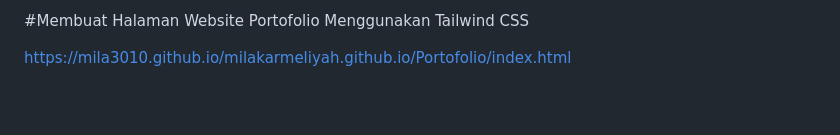
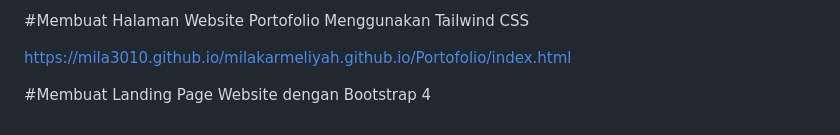
Before and after one commit to Mila3010/milakarmeliyah.github.io, a Markdown page: README.md, the part around the change. Rendered like a GitHub page; blank space fills up the shorter version.

```diff
--- a/README.md
+++ b/README.md
@@ -103,3 +103,5 @@ https://mila3010.github.io/milakarmeliyah.github.io/Membangun%20Frontend%20denga
 #Membuat Halaman Website Portofolio Menggunakan Tailwind CSS
 
 https://mila3010.github.io/milakarmeliyah.github.io/Portofolio/index.html
+
+#Membuat Landing Page Website dengan Bootstrap 4
```
